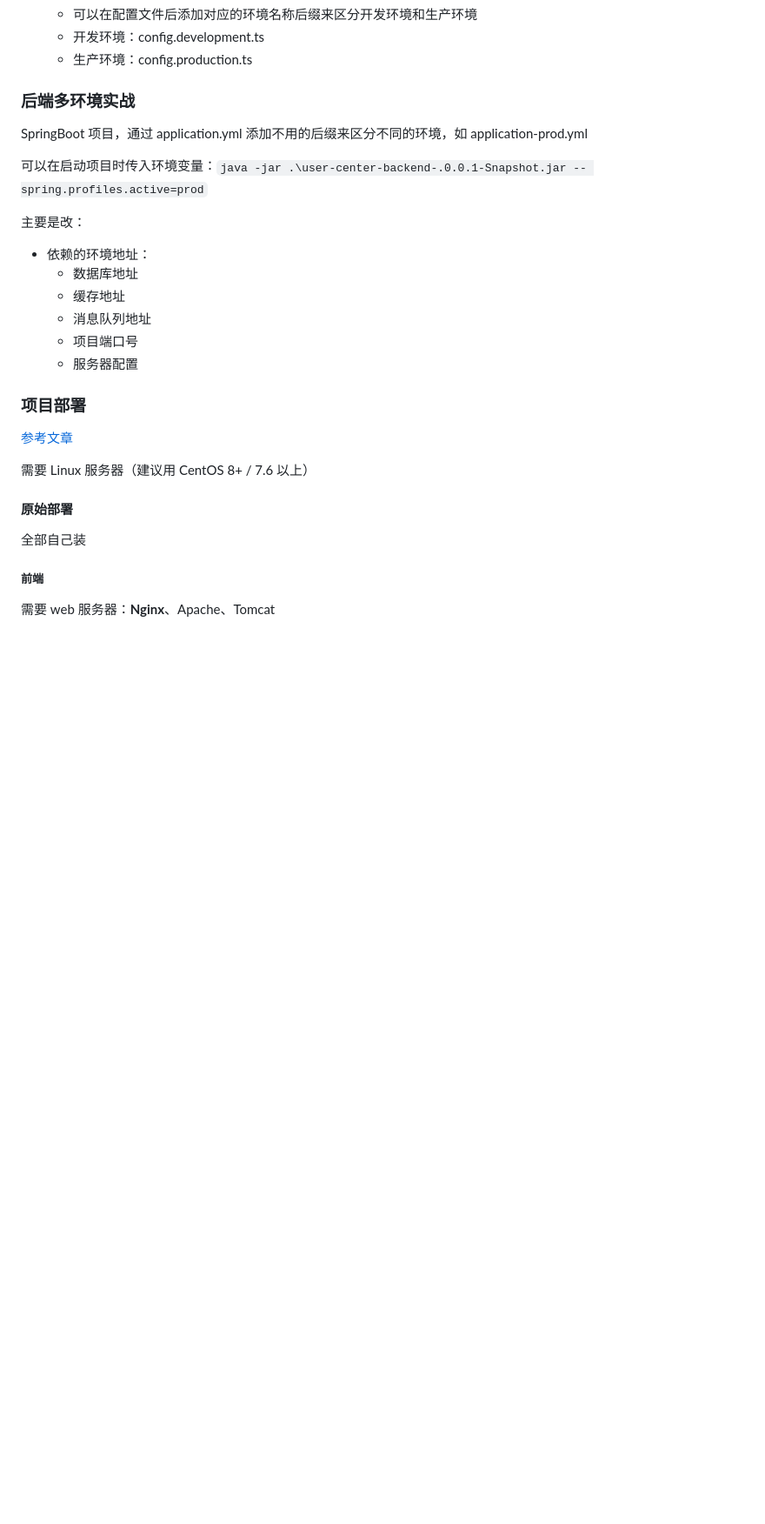
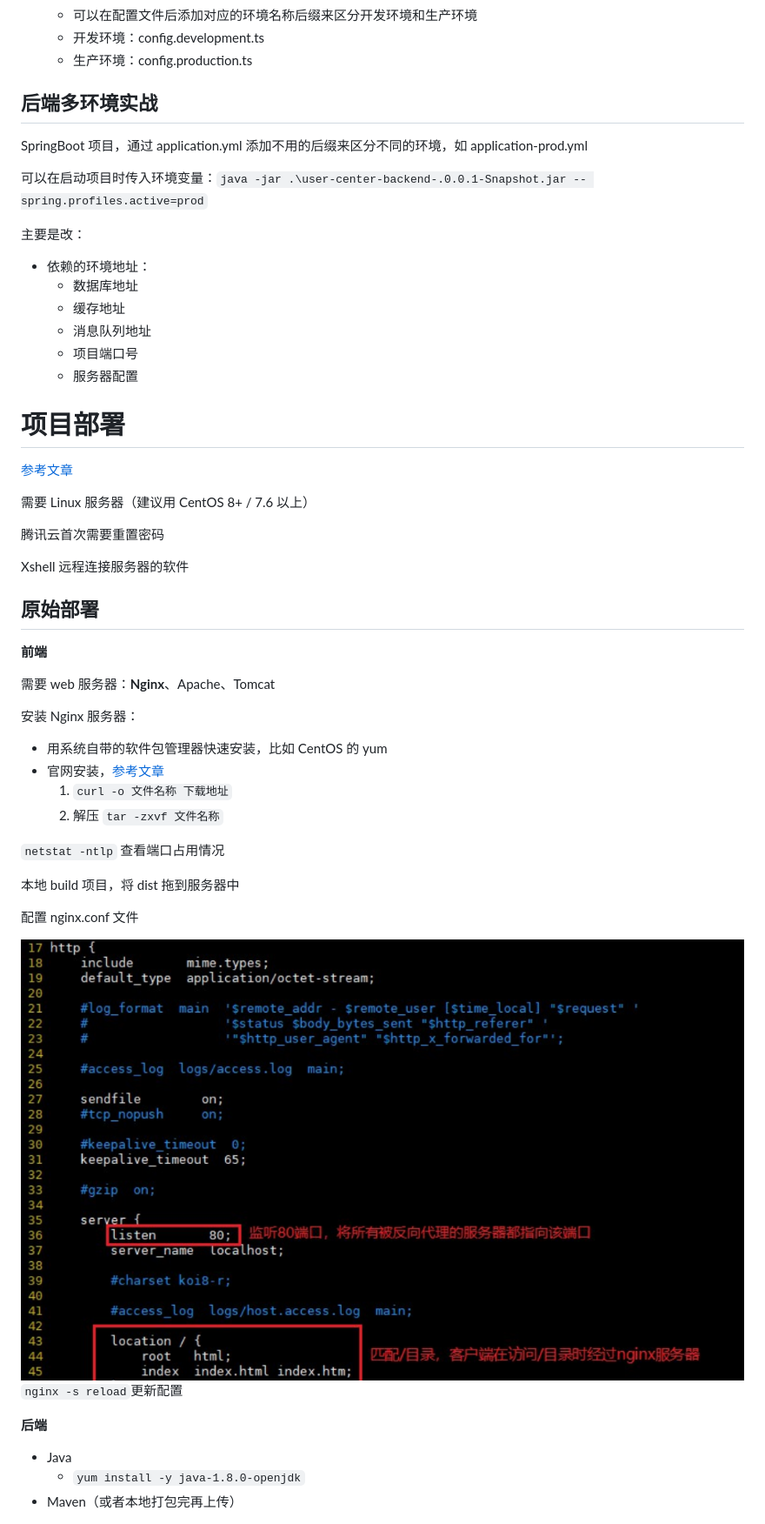
Before and after one commit to CN-Tong/user-center-project, a Markdown page: 用户中心 - 企业管理系统.md, the part around the change printed below. Shown: that part at 87% size. Rendered like a GitHub page; pictures changed too: 用户中心 - 企业管理系统.assets/image-20231117094713445.png (added); blank space fills up the shorter version.

Commit message:
add 项目部署

```diff
--- a/用户中心 - 企业管理系统.md
+++ b/用户中心 - 企业管理系统.md
@@ -894,7 +890,7 @@ user-center-frontend/src/pages/Admin.tsx 中删！新增一个 children 子页
 
 
 
-### 后端多环境实战
+## 后端多环境实战
 
 SpringBoot 项目，通过 application.yml 添加不用的后缀来区分不同的环境，如 application-prod.yml
 
@@ -911,16 +907,48 @@ SpringBoot 项目，通过 application.yml 添加不用的后缀来区分不同
 
 
 
-### 项目部署
+# 项目部署
 
 [参考文章](https://www.bilibili.com/read/cv16179200/?spm_id_from=333.999.0.0)
 
 需要 Linux 服务器（建议用 CentOS 8+ / 7.6 以上）
 
-#### 原始部署
+腾讯云首次需要重置密码
 
-全部自己装
+Xshell 远程连接服务器的软件
 
-##### 前端
+
+
+## 原始部署
+
+**前端**
 
 需要 web 服务器：**Nginx**、Apache、Tomcat
+
+安装 Nginx 服务器：
+
+- 用系统自带的软件包管理器快速安装，比如 CentOS 的 yum
+- 官网安装，[参考文章](https://blog.csdn.net/qq_65732918/article/details/131862373)
+  1.  `curl -o 文件名称 下载地址`
+  2. 解压 `tar -zxvf 文件名称`
+
+`netstat -ntlp` 查看端口占用情况
+
+本地 build 项目，将 dist 拖到服务器中
+
+
+
+配置 nginx.conf 文件
+
+<img src="./用户中心 - 企业管理系统.assets/image-20231117094713445.png" alt="image-20231117094713445" style="zoom:67%;" />
+
+`nginx -s reload`更新配置
+
+
+
+**后端**
+
+- Java
+  - `yum install -y java-1.8.0-openjdk`
+- Maven（或者本地打包完再上传）
+
```
Also changed, not shown: other parts of 用户中心 - 企业管理系统.md (+182 -55 lines), 2 other files.
